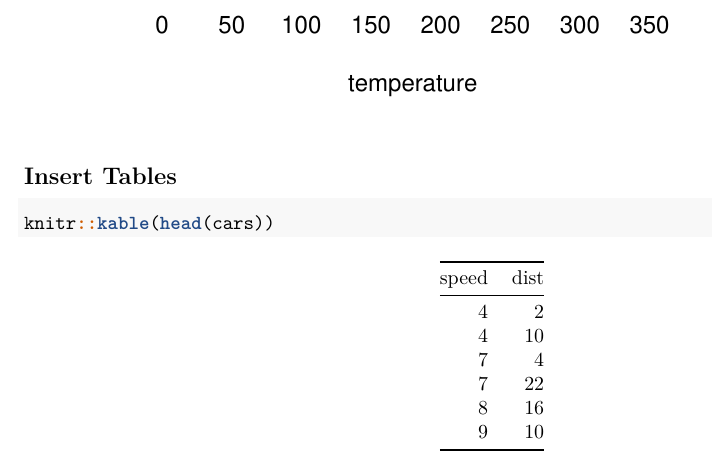
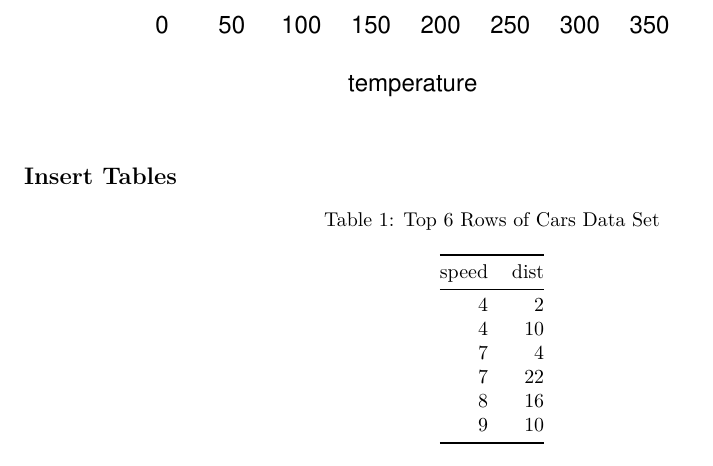
Before and after one commit to ryanjerving/Module2_rmd1, an R Markdown document (Module 2 Rmd 1.Rmd): part of page 3 of 3, cut so that both start at the same text. Rendered offline with R 4.5, knitr and Pandoc, then LaTeX, with nearby package versions.

````diff
--- a/Module 2 Rmd 1.Rmd
+++ b/Module 2 Rmd 1.Rmd
@@ -63,8 +63,9 @@
 
 ## Insert Tables
 
-```{r}
+```{r cars-table, echo = FALSE}
 
-knitr::kable(head(cars))
+knitr::kable(head(cars),
+             caption = "Top 6 Rows of Cars Data Set")
 
 ```
````
Also changed, not shown: Module_2_Rmd_1.pdf.
